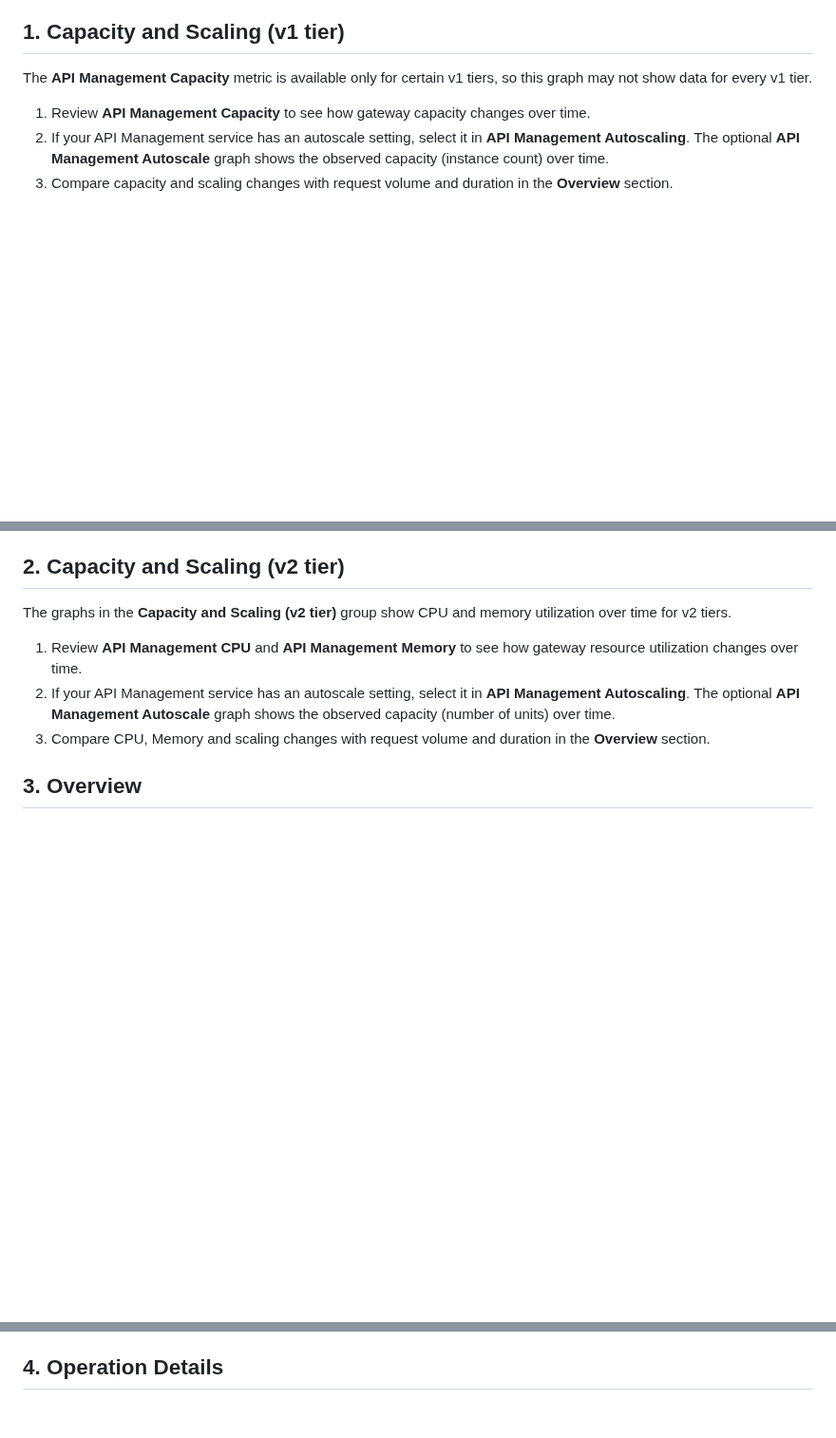
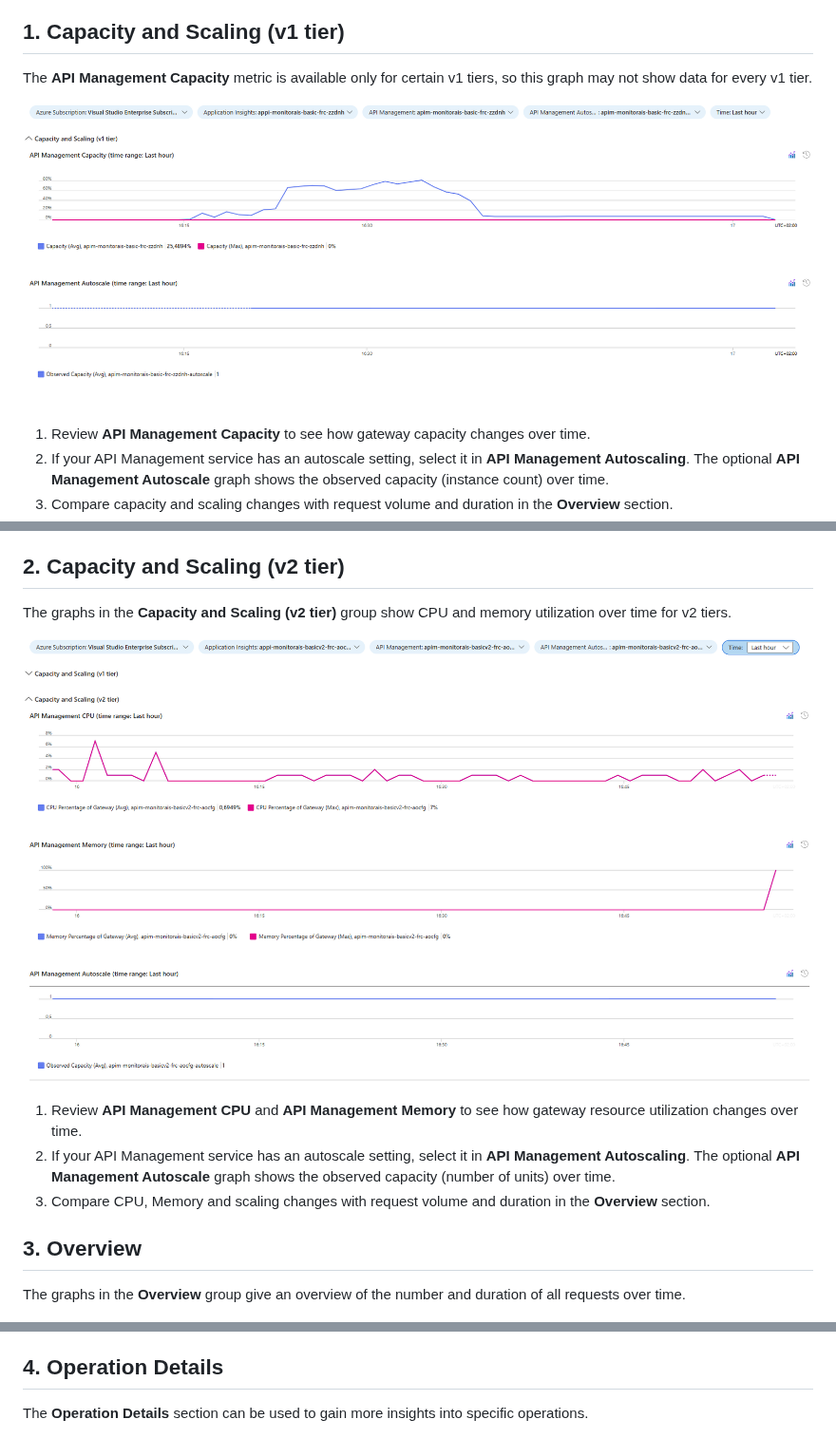
Before and after one commit to ronaldbosma/monitor-azure-integration-services, a Markdown page: demos/demo-apim-insights-workbook.md, 3 parts joined by grey strips. Shown at 95% size. GitHub-like rendering; pictures changed too: images/apim-insights-workbook-section-1-capacity-and-scaling-v1.png (added), images/apim-insights-workbook-section-2-capacity-and-scaling-v2.png (added); blank space fills up the shorter version.

Commit message:
Add screenshots for Capacity and Scaling groups and add intros to sections 3 and 4

```diff
--- a/demos/demo-apim-insights-workbook.md
+++ b/demos/demo-apim-insights-workbook.md
@@ -20,6 +20,8 @@ Use the [shared testing instructions](./README.md#shared-testing-instructions) t
 
 The **API Management Capacity** metric is available only for certain v1 tiers, so this graph may not show data for every v1 tier.
 
+![APIM Insights workbook - Capacity and Scaling (v1 tier)](../images/apim-insights-workbook-section-1-capacity-and-scaling-v1.png)
+
 1. Review **API Management Capacity** to see how gateway capacity changes over time.
 1. If your API Management service has an autoscale setting, select it in **API Management Autoscaling**. The optional **API Management Autoscale** graph shows the observed capacity (instance count) over time.
 1. Compare capacity and scaling changes with request volume and duration in the **Overview** section.
@@ -29,12 +29,16 @@ The **API Management Capacity** metric is available only for certain v1 tiers, s
 ## 2. Capacity and Scaling (v2 tier)
 
 The graphs in the **Capacity and Scaling (v2 tier)** group show CPU and memory utilization over time for v2 tiers.
+
+![APIM Insights workbook - Capacity and Scaling (v2 tier)](../images/apim-insights-workbook-section-2-capacity-and-scaling-v2.png)
 
 1. Review **API Management CPU** and **API Management Memory** to see how gateway resource utilization changes over time.
 1. If your API Management service has an autoscale setting, select it in **API Management Autoscaling**. The optional **API Management Autoscale** graph shows the observed capacity (number of units) over time.
 1. Compare CPU, Memory and scaling changes with request volume and duration in the **Overview** section.
 
 ## 3. Overview
+
+The graphs in the **Overview** group give an overview of the number and duration of all requests over time.
 
 ![APIM Insights workbook - Overview](../images/apim-insights-workbook-section-3-overview.png)
 
@@ -44,6 +48,8 @@ The graphs in the **Capacity and Scaling (v2 tier)** group show CPU and memory u
 1. Compare **Request duration** across average, median, p80, and p95 to identify latency spikes.
 
 ## 4. Operation Details
+
+The **Operation Details** section can be used to gain more insights into specific operations.
 
 ![APIM Insights workbook - Operation Details](../images/apim-insights-workbook-section-4-operation-details.png)
 
```
Also changed, not shown: other parts of demos/demo-apim-insights-workbook.md (+0 -2 lines).
